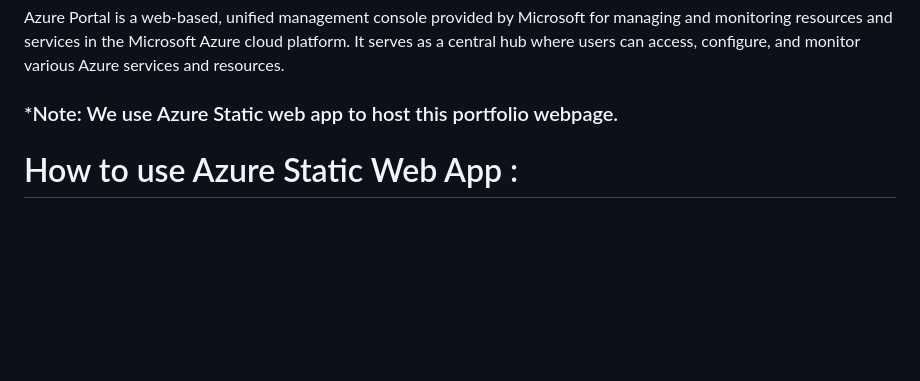
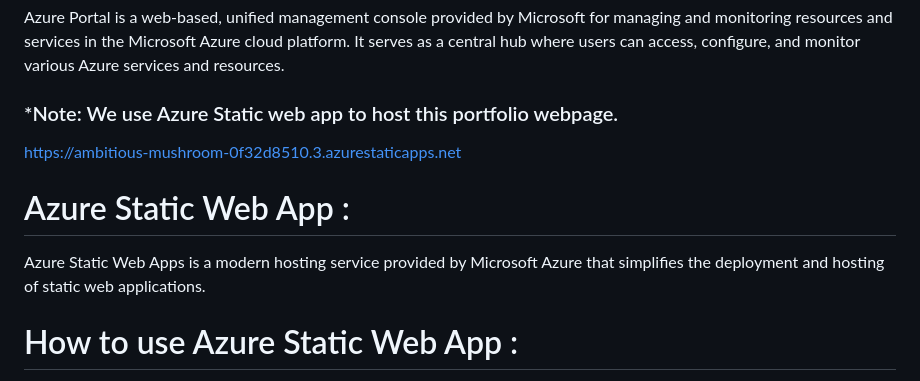
Before and after one commit to Deep6239/FRT-Project, a Markdown page: README.md, the part around the change printed below. Rendered like a GitHub page; blank space fills up the shorter version.

```diff
--- a/README.md
+++ b/README.md
@@ -72,6 +72,10 @@ Please note that for certain projects (e.g., React apps created using create-rea
 Azure Portal is a web-based, unified management console provided by Microsoft for managing and monitoring resources and services in the Microsoft Azure cloud platform. It serves as a central hub where users can access, configure, and monitor various Azure services and resources.
 
 ### *Note: We use Azure Static web app to host this portfolio webpage.
+https://ambitious-mushroom-0f32d8510.3.azurestaticapps.net
+
+# Azure Static Web App :
+Azure Static Web Apps is a modern hosting service provided by Microsoft Azure that simplifies the deployment and hosting of static web applications.
 
 # How to use Azure Static Web App :
 
```
Also changed, not shown: other parts of README.md (+87 -1 lines).
